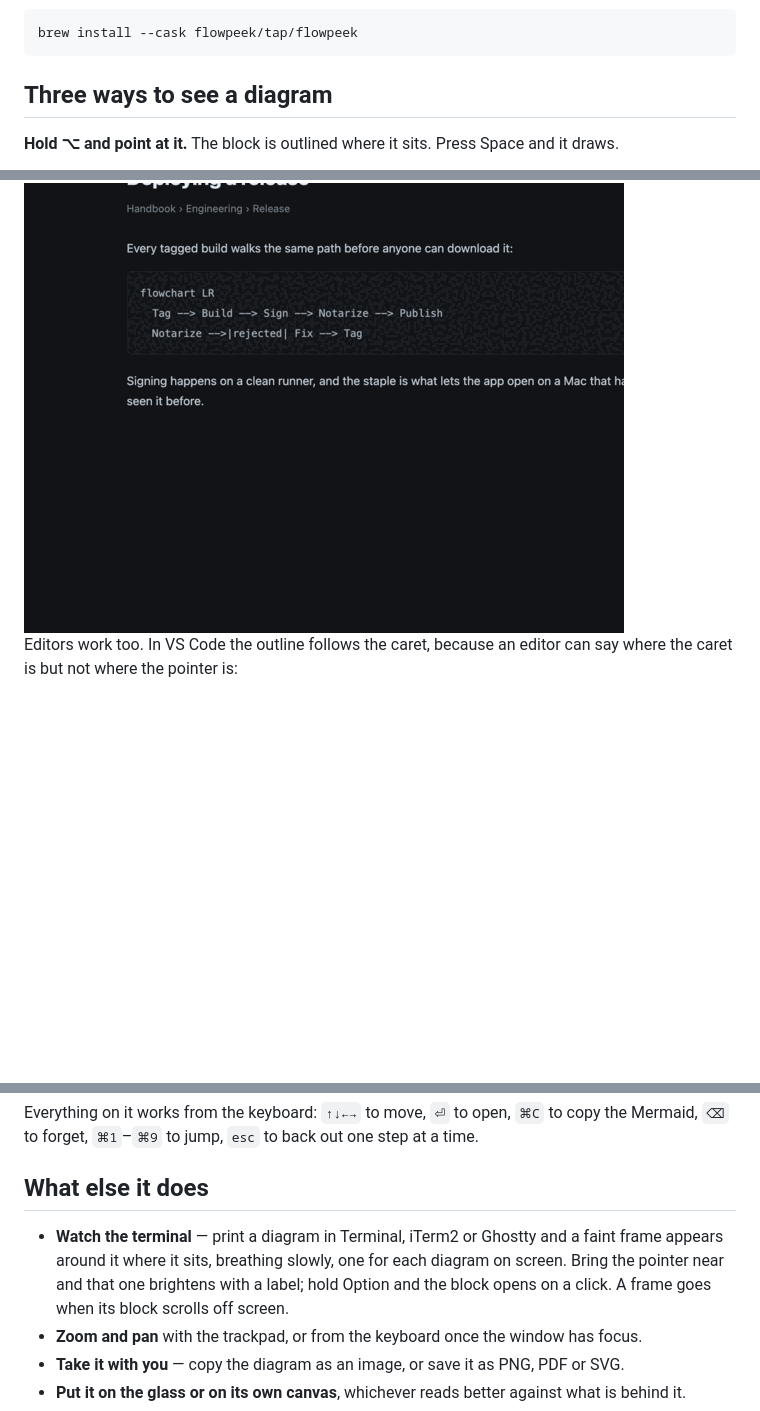
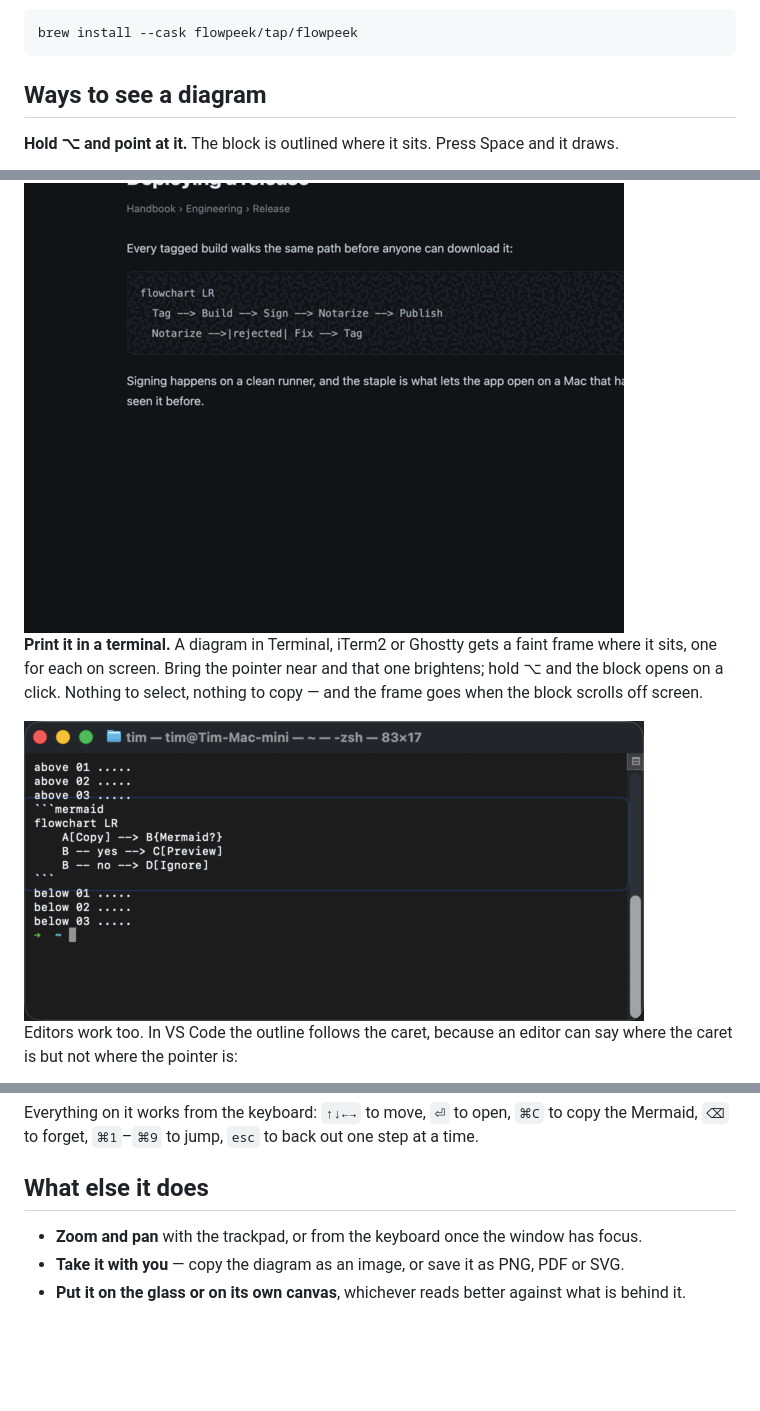
Before and after one commit to FlowPeek/flowpeek, a Markdown page: README.md, 3 parts joined by grey strips. GitHub-like rendering; pictures changed too: docs/images/terminal-watch.gif (added); blank space fills up the shorter version.

Commit message:
docs: show the terminal route, the one nothing else does
It was a bullet in the appendix, between zoom and export, and the landing
page did not mention terminals at all -- 135 lines with the word absent.
Every other Mermaid viewer for the Mac reads a selection or the clipboard;
none of them watches the terminal. Leaving that off the page is how the app
reads as one more of them.

So it gets a section beside the other three, with a recording of its own,
and a route block on the page. Recorded from the shipped 0.14.0 rather than
a debug build -- and because a debug binary loses the Accessibility grant
every time it is rebuilt, which is the whole feature.

The heading counted the ways in. It was wrong the moment this route shipped
and would be wrong again, so it no longer counts. Its anchor moved with it.

No push-in on this one, unlike the others: the frame the app draws spans the
width of the terminal, so zooming cropped the label off the right-hand edge.
There was nothing to push into. Dropping it also let the frame optimiser do
its work -- 316 KB with the zoom, 64 KB without.

The privacy list on the page said only "the text you point at". A terminal
buffer is read too, and the README already said so.

Co-Authored-By: Claude Opus 5 (1M context) <noreply@anthropic.com>

````diff
--- a/README.md
+++ b/README.md
@@ -27,7 +27,7 @@
 brew install --cask flowpeek/tap/flowpeek
 ```
 
-## Three ways to see a diagram
+## Ways to see a diagram
 
 **Hold ⌥ and point at it.** The block is outlined where it sits. Press Space and it draws.
 
@@ -40,6 +40,13 @@ brew install --cask flowpeek/tap/flowpeek
 **Select it.** A small button appears beside the selection.
 
 <img src="docs/images/selection.gif" width="600" alt="Mermaid source dragged over on a documentation page; a small FlowPeek button appears at the end of the selection, and pressing it draws the diagram">
+
+**Print it in a terminal.** A diagram in Terminal, iTerm2 or Ghostty gets a faint frame where it
+sits, one for each on screen. Bring the pointer near and that one brightens; hold ⌥ and the block
+opens on a click. Nothing to select, nothing to copy — and the frame goes when the block scrolls
+off screen.
+
+<img src="docs/images/terminal-watch.gif" width="620" alt="A fenced mermaid block printed in Terminal gets a faint frame around it; the pointer arrives and the frame brightens with a label reading flowchart, Option-click, and the diagram opens in its place">
 
 Editors work too. In VS Code the outline follows the caret, because an editor can say where the caret is but not where the pointer is:
 
@@ -74,10 +81,6 @@ Everything on it works from the keyboard: `↑↓←→` to move, `⏎` to open,
 
 ## What else it does
 
-- **Watch the terminal** — print a diagram in Terminal, iTerm2 or Ghostty and a faint frame appears
-  around it where it sits, breathing slowly, one for each diagram on screen. Bring the pointer near
-  and that one brightens with a label; hold Option and the block opens on a click. A frame goes when
-  its block scrolls off screen.
 - **Zoom and pan** with the trackpad, or from the keyboard once the window has focus.
 - **Take it with you** — copy the diagram as an image, or save it as PNG, PDF or SVG.
 - **Put it on the glass or on its own canvas**, whichever reads better against what is behind it.
````
Also changed, not shown: other parts of README.md (+1 -1 lines), 1 other file.
